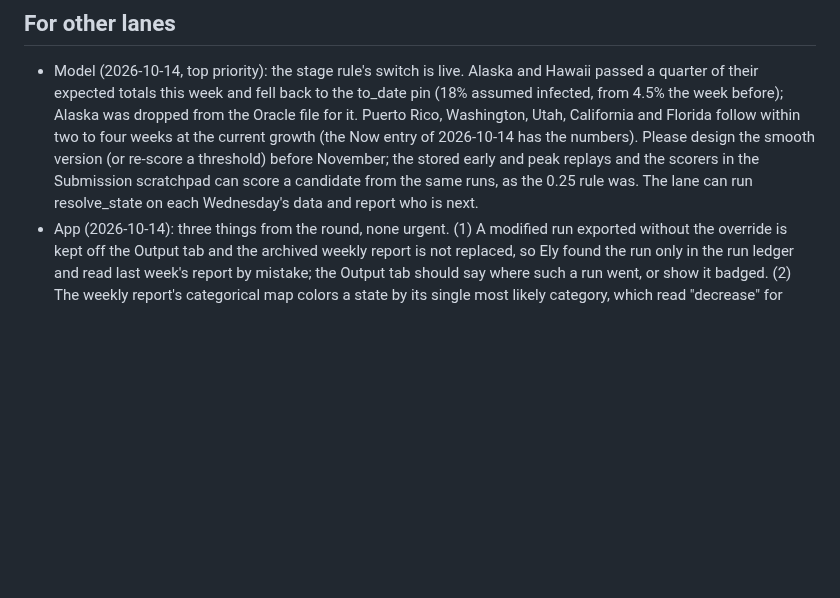
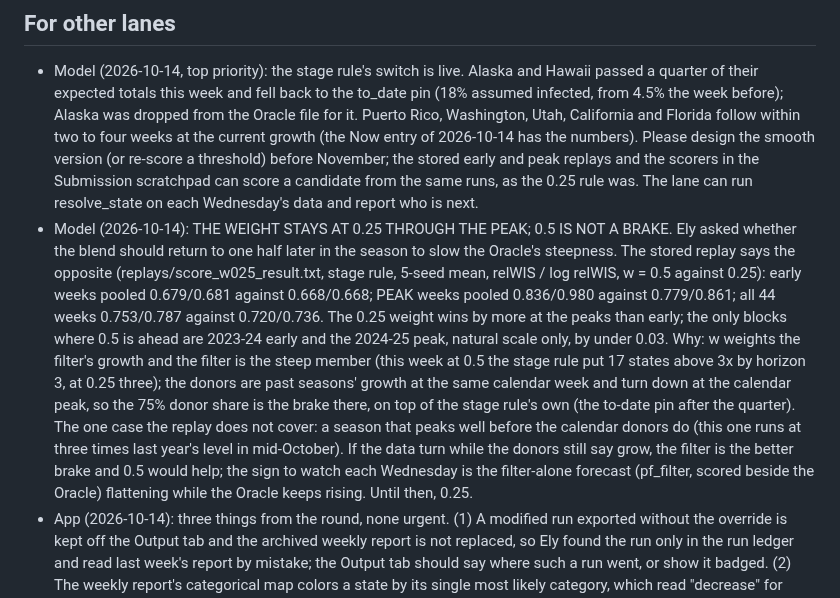
Before and after one commit to elyfmiller/flubnf, a Markdown page: docs/team/submission.md, the part around the change. GitHub-like rendering; blank space fills up the shorter version.

Commit message:
Submission notes: the Oracle weight stays at 0.25 through the peak, for the Model lane

```diff
--- a/docs/team/submission.md
+++ b/docs/team/submission.md
@@ -1007,6 +1007,27 @@ and CDC's rules. The season's facts are in
   stored early and peak replays and the scorers in the Submission scratchpad
   can score a candidate from the same runs, as the 0.25 rule was. The lane
   can run resolve_state on each Wednesday's data and report who is next.
+- Model (2026-10-14): THE WEIGHT STAYS AT 0.25 THROUGH THE PEAK; 0.5 IS NOT
+  A BRAKE. Ely asked whether the blend should return to one half later in
+  the season to slow the Oracle's steepness. The stored replay says the
+  opposite (replays/score_w025_result.txt, stage rule, 5-seed mean, relWIS
+  / log relWIS, w = 0.5 against 0.25): early weeks pooled 0.679/0.681
+  against 0.668/0.668; PEAK weeks pooled 0.836/0.980 against 0.779/0.861;
+  all 44 weeks 0.753/0.787 against 0.720/0.736. The 0.25 weight wins by
+  more at the peaks than early; the only blocks where 0.5 is ahead are
+  2023-24 early and the 2024-25 peak, natural scale only, by under 0.03.
+  Why: w weights the filter's growth and the filter is the steep member
+  (this week at 0.5 the stage rule put 17 states above 3x by horizon 3,
+  at 0.25 three); the donors are past seasons' growth at the same calendar
+  week and turn down at the calendar peak, so the 75% donor share is the
+  brake there, on top of the stage rule's own (the to-date pin after the
+  quarter). The one case the replay does not cover: a season that peaks
+  well before the calendar donors do (this one runs at three times last
+  year's level in mid-October). If the data turn while the donors still
+  say grow, the filter is the better brake and 0.5 would help; the sign to
+  watch each Wednesday is the filter-alone forecast (pf_filter, scored
+  beside the Oracle) flattening while the Oracle keeps rising. Until then,
+  0.25.
 - App (2026-10-14): three things from the round, none urgent. (1) A modified
   run exported without the override is kept off the Output tab and the
   archived weekly report is not replaced, so Ely found the run only in the
```
